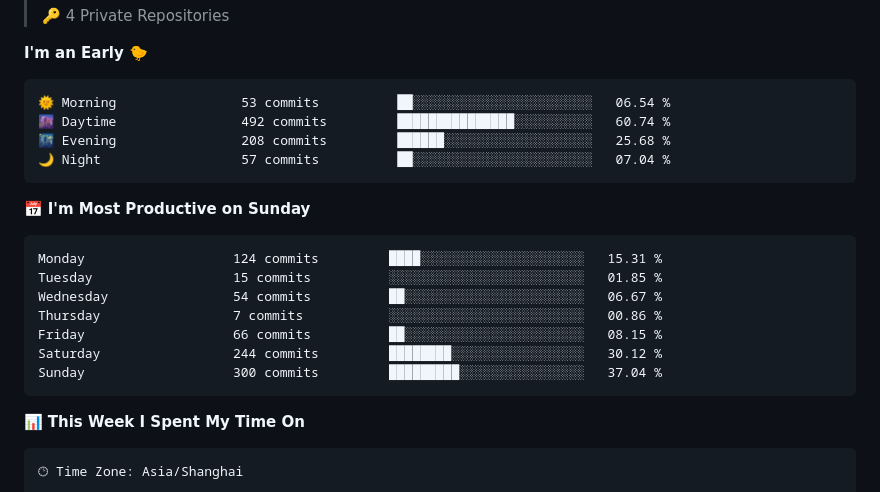
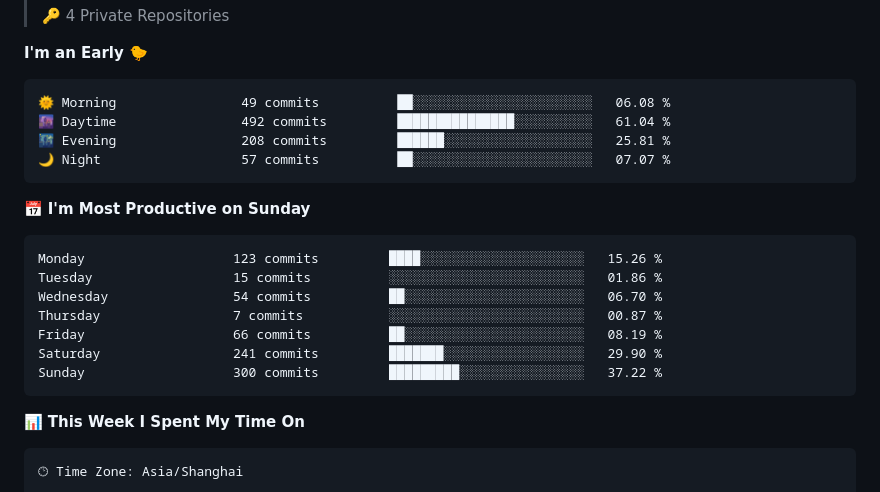
Before and after one commit to silence1018/silence1018, a Markdown page: README.md, the part around one of its changes. Rendered like a GitHub page.

Commit message:
Updated with Dev Metrics

````diff
--- a/README.md
+++ b/README.md
@@ -29,21 +29,21 @@
 **I'm an Early 🐤**
 
 ```text
-🌞 Morning                53 commits          ██░░░░░░░░░░░░░░░░░░░░░░░   06.54 %
-🌆 Daytime                492 commits         ███████████████░░░░░░░░░░   60.74 %
-🌃 Evening                208 commits         ██████░░░░░░░░░░░░░░░░░░░   25.68 %
-🌙 Night                  57 commits          ██░░░░░░░░░░░░░░░░░░░░░░░   07.04 %
+🌞 Morning                49 commits          ██░░░░░░░░░░░░░░░░░░░░░░░   06.08 %
+🌆 Daytime                492 commits         ███████████████░░░░░░░░░░   61.04 %
+🌃 Evening                208 commits         ██████░░░░░░░░░░░░░░░░░░░   25.81 %
+🌙 Night                  57 commits          ██░░░░░░░░░░░░░░░░░░░░░░░   07.07 %
 ```
 📅 **I'm Most Productive on Sunday**
 
 ```text
-Monday                   124 commits         ████░░░░░░░░░░░░░░░░░░░░░   15.31 %
-Tuesday                  15 commits          ░░░░░░░░░░░░░░░░░░░░░░░░░   01.85 %
-Wednesday                54 commits          ██░░░░░░░░░░░░░░░░░░░░░░░   06.67 %
-Thursday                 7 commits           ░░░░░░░░░░░░░░░░░░░░░░░░░   00.86 %
-Friday                   66 commits          ██░░░░░░░░░░░░░░░░░░░░░░░   08.15 %
-Saturday                 244 commits         ████████░░░░░░░░░░░░░░░░░   30.12 %
-Sunday                   300 commits         █████████░░░░░░░░░░░░░░░░   37.04 %
+Monday                   123 commits         ████░░░░░░░░░░░░░░░░░░░░░   15.26 %
+Tuesday                  15 commits          ░░░░░░░░░░░░░░░░░░░░░░░░░   01.86 %
+Wednesday                54 commits          ██░░░░░░░░░░░░░░░░░░░░░░░   06.70 %
+Thursday                 7 commits           ░░░░░░░░░░░░░░░░░░░░░░░░░   00.87 %
+Friday                   66 commits          ██░░░░░░░░░░░░░░░░░░░░░░░   08.19 %
+Saturday                 241 commits         ███████░░░░░░░░░░░░░░░░░░   29.90 %
+Sunday                   300 commits         █████████░░░░░░░░░░░░░░░░   37.22 %
 ```
 
 
````
Also changed, not shown: other parts of README.md (+1 -1 lines).
